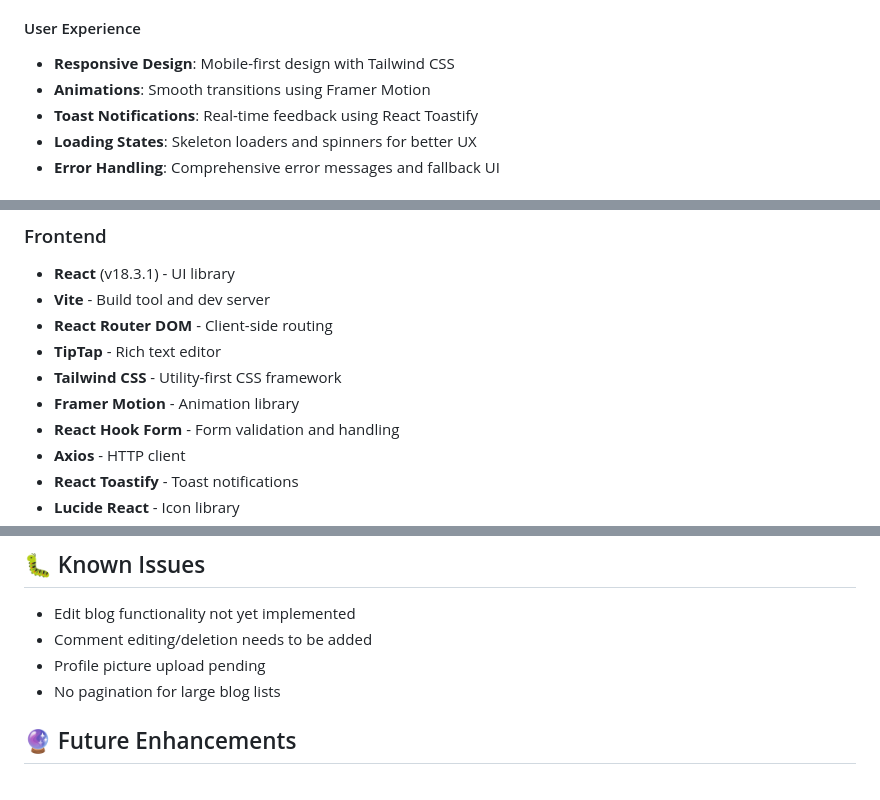
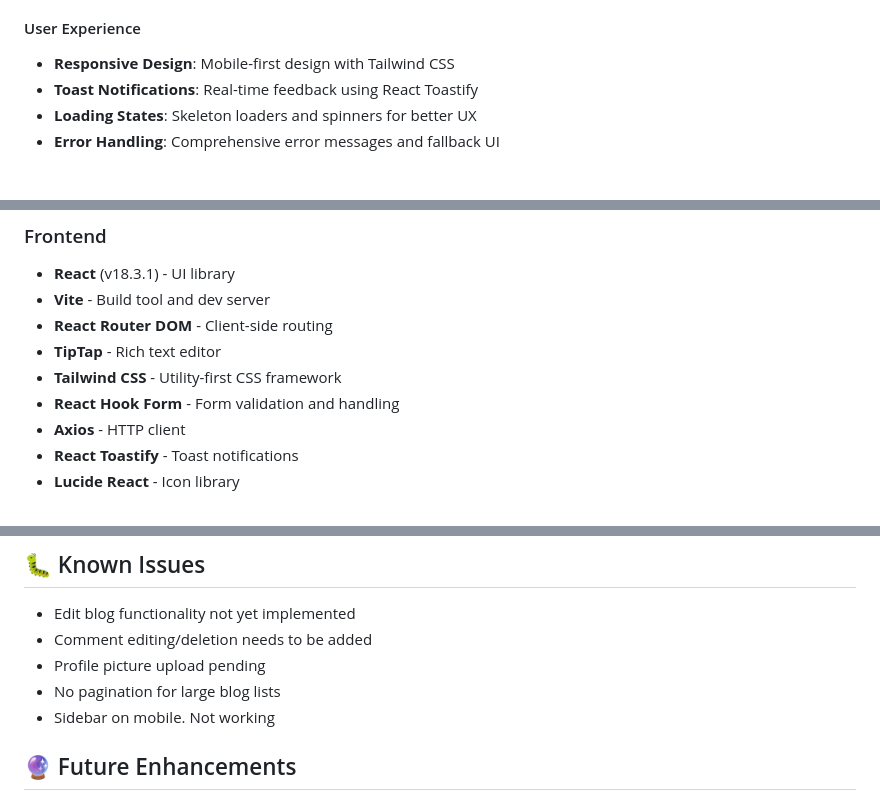
Before and after one commit to saayush615/CommitLog, a Markdown page: README.md, 3 parts joined by grey strips. GitHub-like rendering.

```diff
--- a/README.md
+++ b/README.md
@@ -30,7 +26,6 @@ CommitLog is a feature-rich blogging application that allows users to create, re
 
 #### User Experience
 - **Responsive Design**: Mobile-first design with Tailwind CSS
-- **Animations**: Smooth transitions using Framer Motion
 - **Toast Notifications**: Real-time feedback using React Toastify
 - **Loading States**: Skeleton loaders and spinners for better UX
 - **Error Handling**: Comprehensive error messages and fallback UI
@@ -55,7 +50,6 @@ The following features are planned for future implementation:
 - **React Router DOM** - Client-side routing
 - **TipTap** - Rich text editor
 - **Tailwind CSS** - Utility-first CSS framework
-- **Framer Motion** - Animation library
 - **React Hook Form** - Form validation and handling
 - **Axios** - HTTP client
 - **React Toastify** - Toast notifications
@@ -299,6 +286,7 @@ The application can be tested manually using:
 - Comment editing/deletion needs to be added
 - Profile picture upload pending
 - No pagination for large blog lists
+- Sidebar on mobile. Not working
 
 ## 🔮 Future Enhancements
 
```
Also changed, not shown: other parts of README.md (+63 -70 lines).
